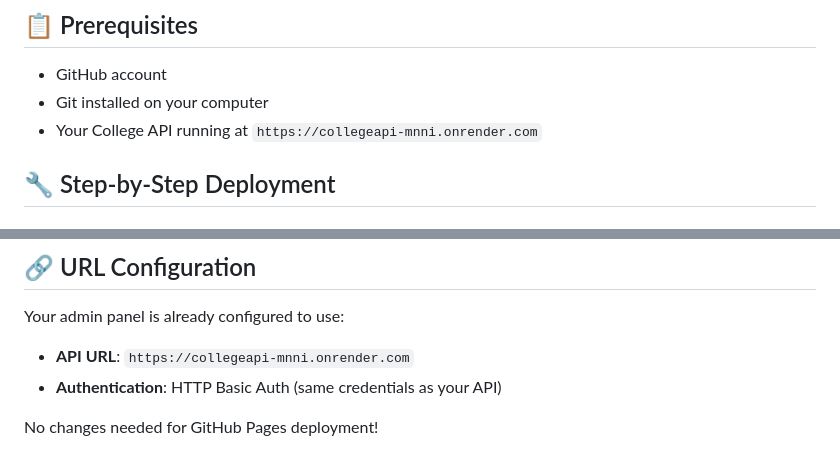
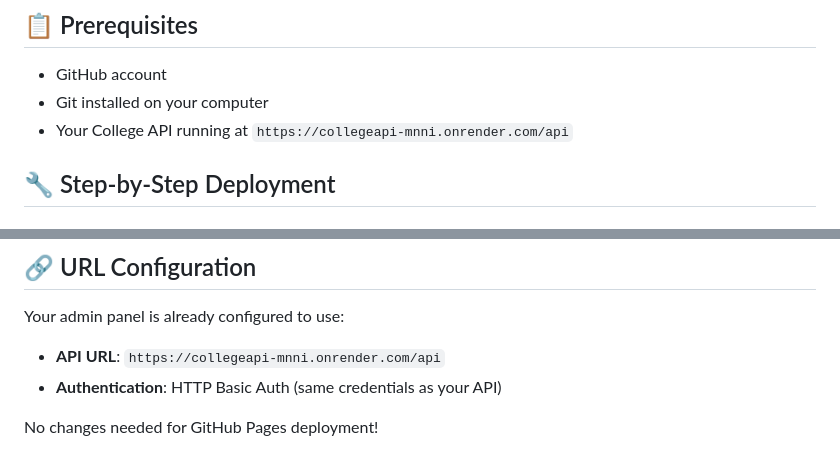
Before and after one commit to AyushQC/admin_page, a Markdown page: DEPLOYMENT.md, 2 parts joined by grey strips. Rendered like a GitHub page.

```diff
--- a/DEPLOYMENT.md
+++ b/DEPLOYMENT.md
@@ -6,7 +6,7 @@ This guide will help you deploy your College API Admin Panel to GitHub Pages for
 
 - GitHub account
 - Git installed on your computer
-- Your College API running at `https://collegeapi-mnni.onrender.com`
+- Your College API running at `https://collegeapi-mnni.onrender.com/api`
 
 ## 🔧 Step-by-Step Deployment
 
@@ -96,7 +96,7 @@ To update your admin panel:
 ## 🔗 URL Configuration
 
 Your admin panel is already configured to use:
-- **API URL**: `https://collegeapi-mnni.onrender.com`
+- **API URL**: `https://collegeapi-mnni.onrender.com/api`
 - **Authentication**: HTTP Basic Auth (same credentials as your API)
 
 No changes needed for GitHub Pages deployment!
```
Also changed, not shown: README.md (+1 -1 lines).
